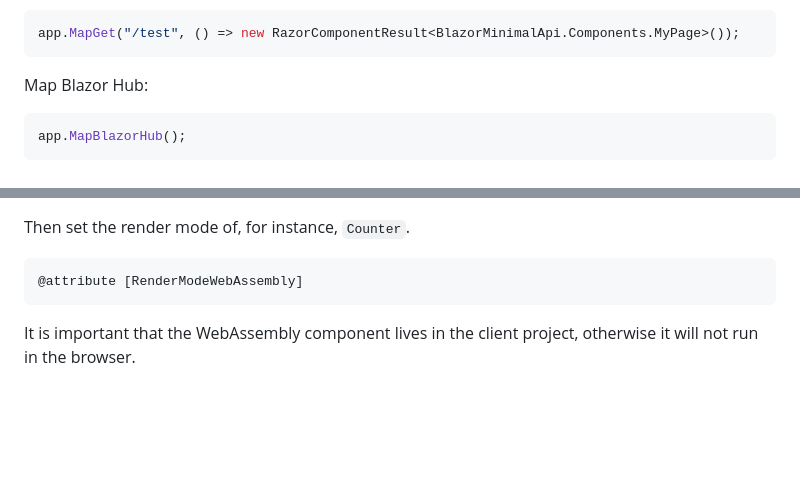
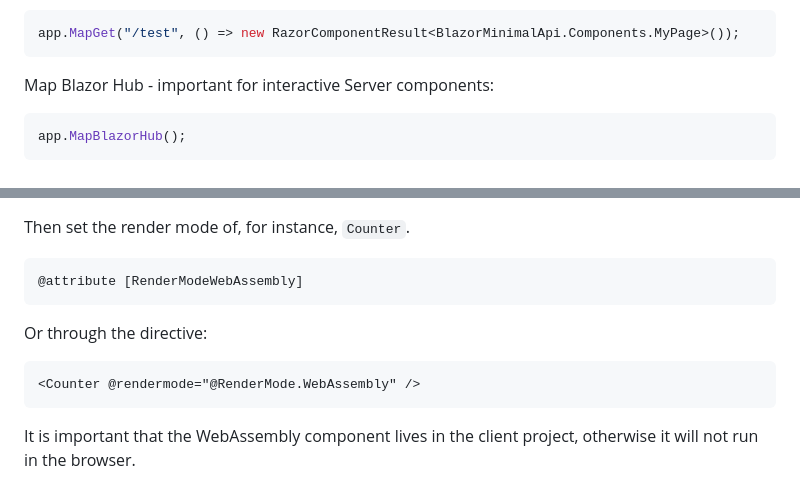
Before and after one commit to marinasundstrom/BlazorMinimalApiTest, a Markdown page: README.md, 2 parts joined by grey strips. Rendered like a GitHub page; blank space fills up the shorter version.

````diff
--- a/README.md
+++ b/README.md
@@ -44,7 +44,7 @@ Map endpoint:
 app.MapGet("/test", () => new RazorComponentResult<BlazorMinimalApi.Components.MyPage>());
 ```
 
-Map Blazor Hub:
+Map Blazor Hub - important for interactive Server components:
 
 ```cs
 app.MapBlazorHub();
@@ -100,6 +100,12 @@ Then set the render mode of, for instance, ``Counter``.
 
 ```razor
 @attribute [RenderModeWebAssembly]
+```
+
+Or through the directive:
+
+```razor
+<Counter @rendermode="@RenderMode.WebAssembly" />
 ```
 
 It is important that the WebAssembly component lives in the client project, otherwise it will not run in the browser.
````
